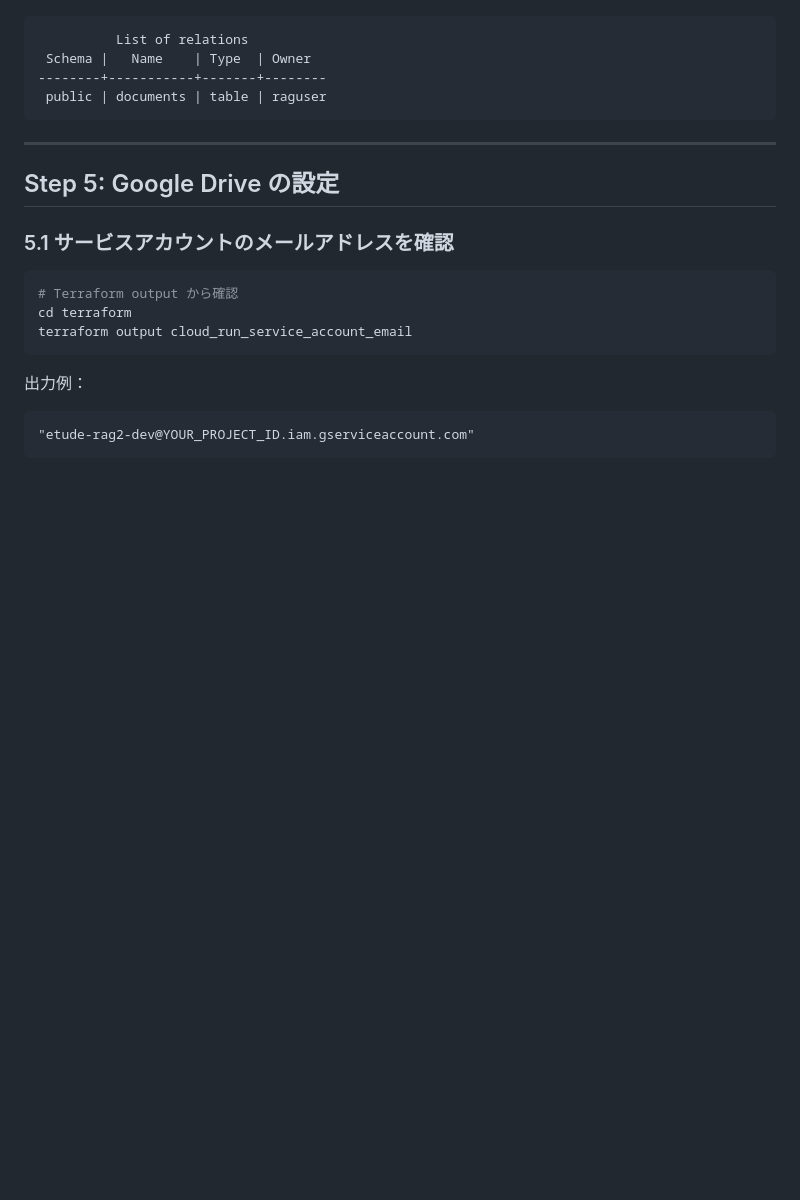
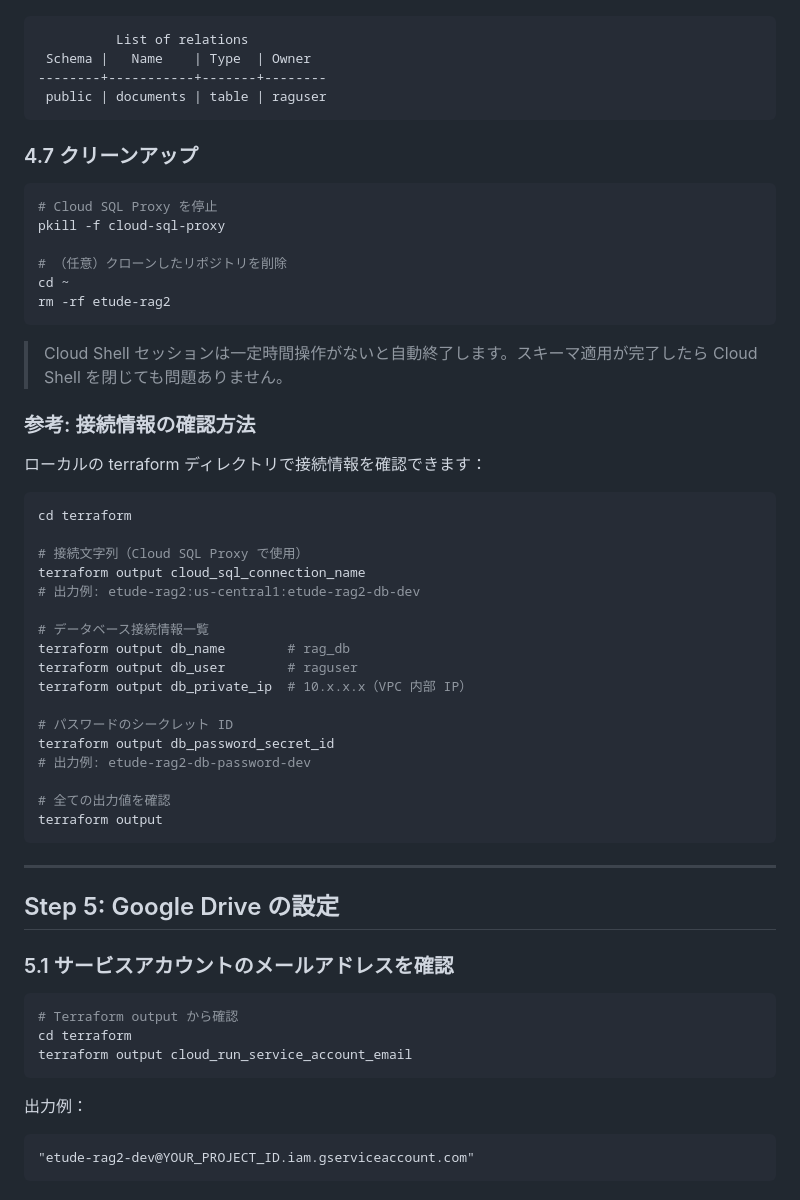
Before and after one commit to wagomu-no-sunaba/etude-rag2, a Markdown page: docs/SETUP.md, the part around one of its changes. GitHub-like rendering; blank space fills up the shorter version.

````diff
--- a/docs/SETUP.md
+++ b/docs/SETUP.md
@@ -360,6 +371,43 @@ PGPASSWORD="パスワード" psql -h 127.0.0.1 -p 5432 -U raguser -d rag_db -c "
  Schema |   Name    | Type  | Owner
 --------+-----------+-------+--------
  public | documents | table | raguser
+```
+
+### 4.7 クリーンアップ
+
+```bash
+# Cloud SQL Proxy を停止
+pkill -f cloud-sql-proxy
+
+# （任意）クローンしたリポジトリを削除
+cd ~
+rm -rf etude-rag2
+```
+
+> Cloud Shell セッションは一定時間操作がないと自動終了します。スキーマ適用が完了したら Cloud Shell を閉じても問題ありません。
+
+### 参考: 接続情報の確認方法
+
+ローカルの terraform ディレクトリで接続情報を確認できます：
+
+```bash
+cd terraform
+
+# 接続文字列（Cloud SQL Proxy で使用）
+terraform output cloud_sql_connection_name
+# 出力例: etude-rag2:us-central1:etude-rag2-db-dev
+
+# データベース接続情報一覧
+terraform output db_name        # rag_db
+terraform output db_user        # raguser
+terraform output db_private_ip  # 10.x.x.x（VPC 内部 IP）
+
+# パスワードのシークレット ID
+terraform output db_password_secret_id
+# 出力例: etude-rag2-db-password-dev
+
+# 全ての出力値を確認
+terraform output
 ```
 
 ---
````
Also changed, not shown: other parts of docs/SETUP.md (+98 -48 lines).
